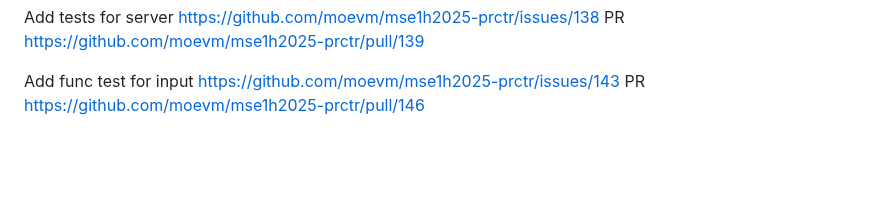
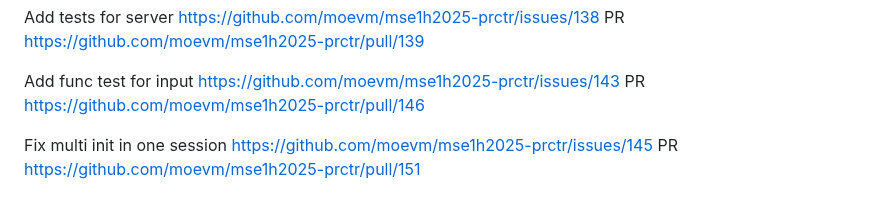
Before and after one commit to proitshnik/Local-Recorder, a Markdown page: reports.md, the part around the change. Rendered like a GitHub page; blank space fills up the shorter version.

Commit message:
add #145 PR #151 3d iteration

```diff
--- a/reports.md
+++ b/reports.md
@@ -172,3 +172,5 @@ Fix screen status loss during proctoring https://github.com/moevm/mse1h2025-prct
 Add tests for server https://github.com/moevm/mse1h2025-prctr/issues/138 PR https://github.com/moevm/mse1h2025-prctr/pull/139
 
 Add func test for input https://github.com/moevm/mse1h2025-prctr/issues/143 PR https://github.com/moevm/mse1h2025-prctr/pull/146
+
+Fix multi init in one session https://github.com/moevm/mse1h2025-prctr/issues/145 PR https://github.com/moevm/mse1h2025-prctr/pull/151
```
